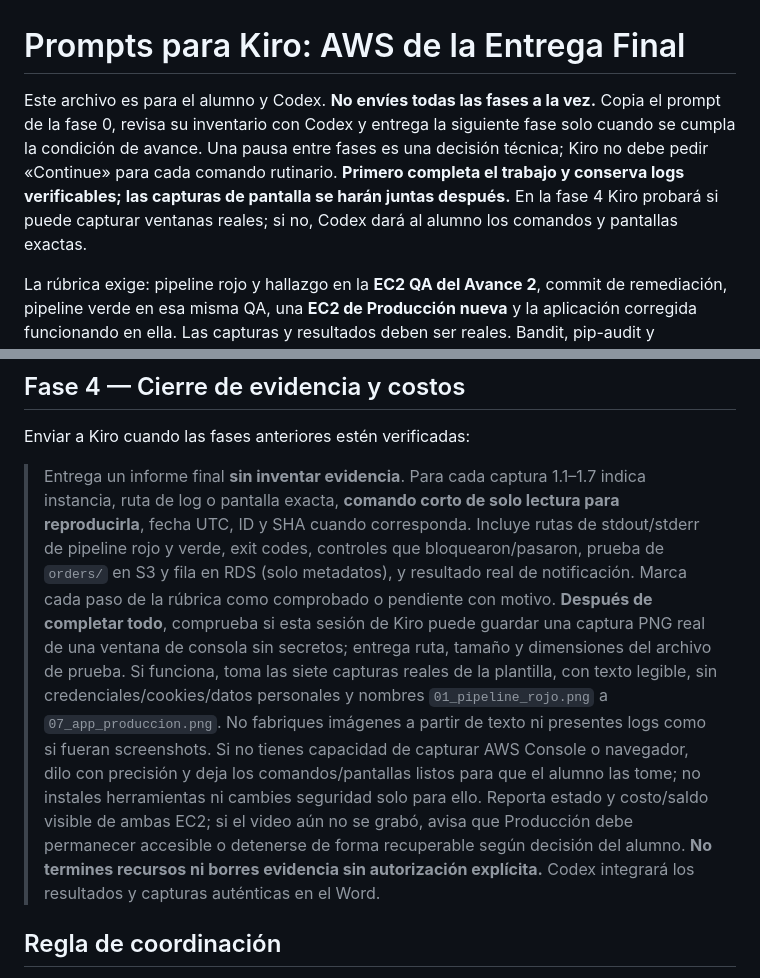
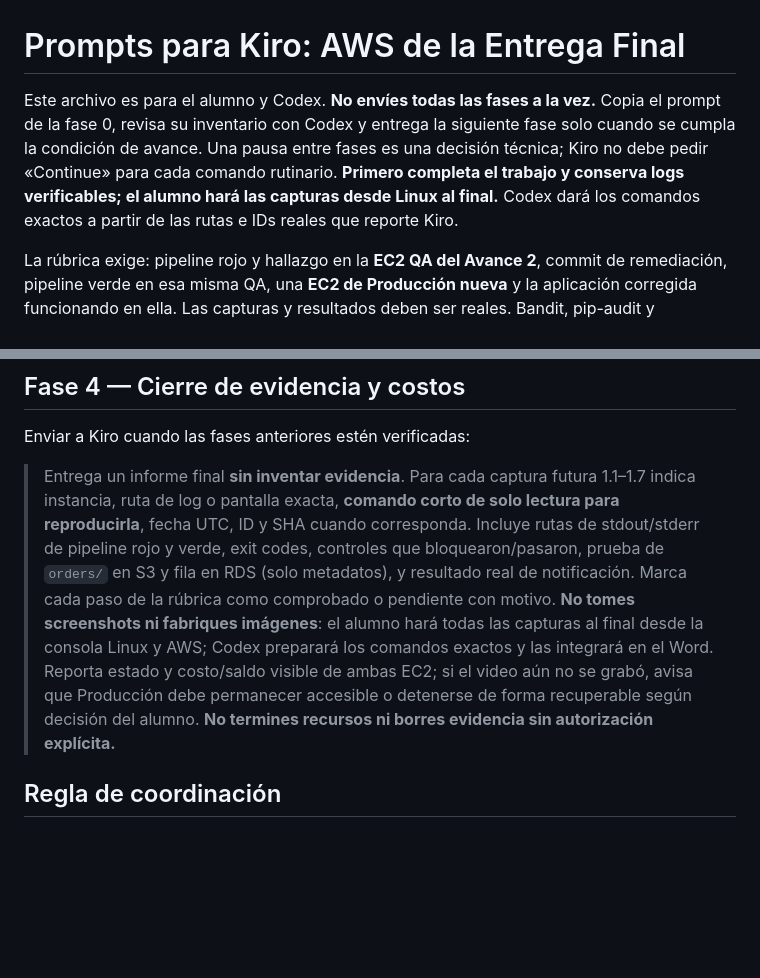
Before and after one commit to oft24/Proyecto-Final-Herramientas-de-tecnolog-as-de-la-informaci-n, a Markdown page: docs/prompts_kiro_aws_por_fases.md, 2 parts joined by grey strips. Rendered like a GitHub page; blank space fills up the shorter version.

Commit message:
docs: reservar capturas finales para el alumno

```diff
--- a/docs/prompts_kiro_aws_por_fases.md
+++ b/docs/prompts_kiro_aws_por_fases.md
@@ -1,6 +1,6 @@
 # Prompts para Kiro: AWS de la Entrega Final
 
-Este archivo es para el alumno y Codex. **No envíes todas las fases a la vez.** Copia el prompt de la fase 0, revisa su inventario con Codex y entrega la siguiente fase solo cuando se cumpla la condición de avance. Una pausa entre fases es una decisión técnica; Kiro no debe pedir «Continue» para cada comando rutinario. **Primero completa el trabajo y conserva logs verificables; las capturas de pantalla se harán juntas después.** En la fase 4 Kiro probará si puede capturar ventanas reales; si no, Codex dará al alumno los comandos y pantallas exactas.
+Este archivo es para el alumno y Codex. **No envíes todas las fases a la vez.** Copia el prompt de la fase 0, revisa su inventario con Codex y entrega la siguiente fase solo cuando se cumpla la condición de avance. Una pausa entre fases es una decisión técnica; Kiro no debe pedir «Continue» para cada comando rutinario. **Primero completa el trabajo y conserva logs verificables; el alumno hará las capturas desde Linux al final.** Codex dará los comandos exactos a partir de las rutas e IDs reales que reporte Kiro.
 
 La rúbrica exige: pipeline rojo y hallazgo en la **EC2 QA del Avance 2**, commit de remediación, pipeline verde en esa misma QA, una **EC2 de Producción nueva** y la aplicación corregida funcionando en ella. Las capturas y resultados deben ser reales. Bandit, pip-audit y CycloneDX complementan la prueba de autorización: el hallazgo de negocio lo detectan las pruebas de acceso, no Bandit.
 
@@ -75,7 +75,7 @@ Condición para fase 4: mismo SHA en verde QA y en Producción, pruebas funciona
 
 Enviar a Kiro cuando las fases anteriores estén verificadas:
 
-> Entrega un informe final **sin inventar evidencia**. Para cada captura 1.1–1.7 indica instancia, ruta de log o pantalla exacta, **comando corto de solo lectura para reproducirla**, fecha UTC, ID y SHA cuando corresponda. Incluye rutas de stdout/stderr de pipeline rojo y verde, exit codes, controles que bloquearon/pasaron, prueba de `orders/` en S3 y fila en RDS (solo metadatos), y resultado real de notificación. Marca cada paso de la rúbrica como comprobado o pendiente con motivo. **Después de completar todo**, comprueba si esta sesión de Kiro puede guardar una captura PNG real de una ventana de consola sin secretos; entrega ruta, tamaño y dimensiones del archivo de prueba. Si funciona, toma las siete capturas reales de la plantilla, con texto legible, sin credenciales/cookies/datos personales y nombres `01_pipeline_rojo.png` a `07_app_produccion.png`. No fabriques imágenes a partir de texto ni presentes logs como si fueran screenshots. Si no tienes capacidad de capturar AWS Console o navegador, dilo con precisión y deja los comandos/pantallas listos para que el alumno las tome; no instales herramientas ni cambies seguridad solo para ello. Reporta estado y costo/saldo visible de ambas EC2; si el video aún no se grabó, avisa que Producción debe permanecer accesible o detenerse de forma recuperable según decisión del alumno. **No termines recursos ni borres evidencia sin autorización explícita.** Codex integrará los resultados y capturas auténticas en el Word.
+> Entrega un informe final **sin inventar evidencia**. Para cada captura futura 1.1–1.7 indica instancia, ruta de log o pantalla exacta, **comando corto de solo lectura para reproducirla**, fecha UTC, ID y SHA cuando corresponda. Incluye rutas de stdout/stderr de pipeline rojo y verde, exit codes, controles que bloquearon/pasaron, prueba de `orders/` en S3 y fila en RDS (solo metadatos), y resultado real de notificación. Marca cada paso de la rúbrica como comprobado o pendiente con motivo. **No tomes screenshots ni fabriques imágenes**: el alumno hará todas las capturas al final desde la consola Linux y AWS; Codex preparará los comandos exactos y las integrará en el Word. Reporta estado y costo/saldo visible de ambas EC2; si el video aún no se grabó, avisa que Producción debe permanecer accesible o detenerse de forma recuperable según decisión del alumno. **No termines recursos ni borres evidencia sin autorización explícita.**
 
 ## Regla de coordinación
 
```
Also changed, not shown: docs/encargo_kiro_aws.md (+1 -1 lines).
